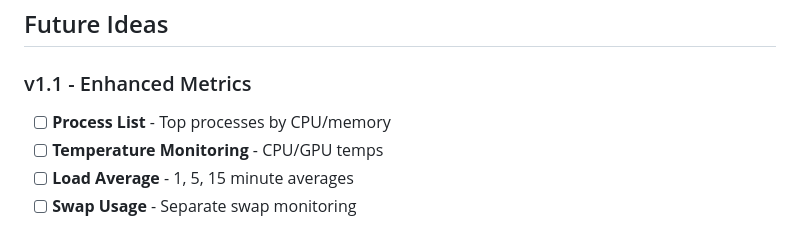
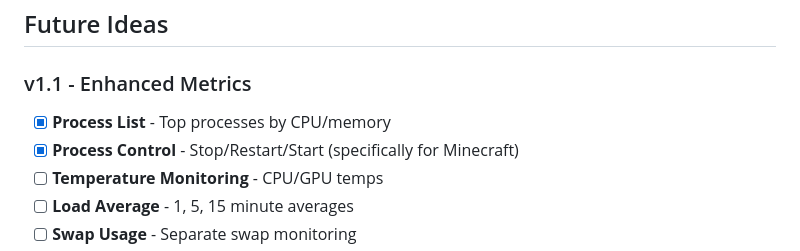
Before and after one commit to kelvinCB/VPS-Visual-Dashboard, a Markdown page: docs/PRD_GUIDE.md, the part around the change. Rendered like a GitHub page.

```diff
--- a/docs/PRD_GUIDE.md
+++ b/docs/PRD_GUIDE.md
@@ -35,7 +35,8 @@ VPS Visual Dashboard is a web-based monitoring tool that displays real-time syst
 
 ### v1.1 - Enhanced Metrics
 
-- [ ] **Process List** - Top processes by CPU/memory
+- [x] **Process List** - Top processes by CPU/memory
+- [x] **Process Control** - Stop/Restart/Start (specifically for Minecraft)
 - [ ] **Temperature Monitoring** - CPU/GPU temps
 - [ ] **Load Average** - 1, 5, 15 minute averages
 - [ ] **Swap Usage** - Separate swap monitoring
```
Also changed, not shown: docs/TESTING_GUIDE.md (+11 -4 lines).
